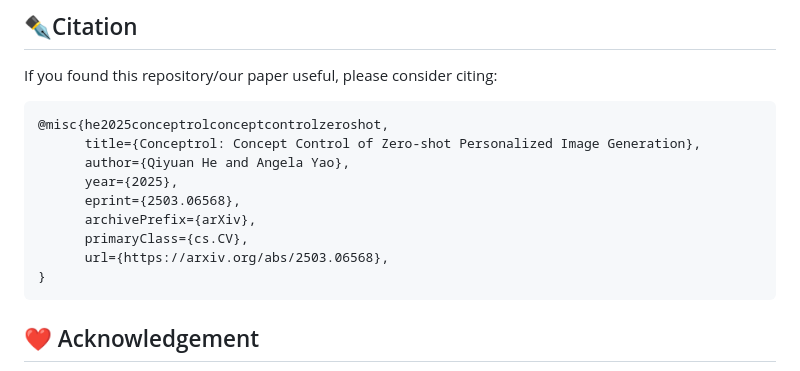
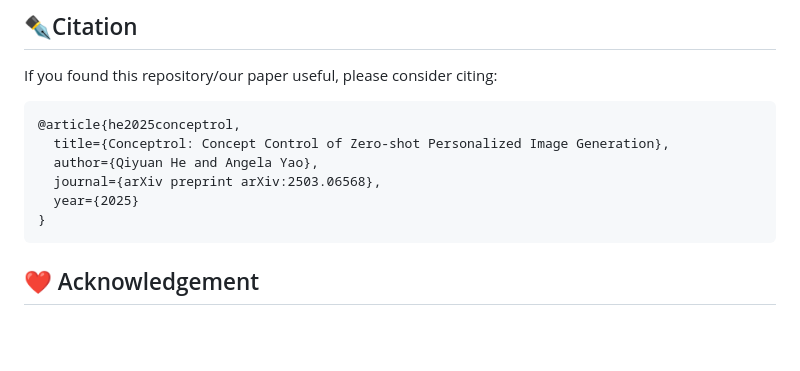
Before and after one commit to QY-H00/Conceptrol, a Markdown page: README.md, the part around the change. Rendered like a GitHub page; blank space fills up the shorter version.

````diff
--- a/README.md
+++ b/README.md
@@ -87,14 +87,11 @@ gradio gradio_src/app.py
 If you found this repository/our paper useful, please consider citing:
 
 ``` bibtex
-@misc{he2025conceptrolconceptcontrolzeroshot,
-      title={Conceptrol: Concept Control of Zero-shot Personalized Image Generation},
-      author={Qiyuan He and Angela Yao},
-      year={2025},
-      eprint={2503.06568},
-      archivePrefix={arXiv},
-      primaryClass={cs.CV},
-      url={https://arxiv.org/abs/2503.06568},
+@article{he2025conceptrol,
+  title={Conceptrol: Concept Control of Zero-shot Personalized Image Generation},
+  author={Qiyuan He and Angela Yao},
+  journal={arXiv preprint arXiv:2503.06568},
+  year={2025}
 }
 ```
 
````
